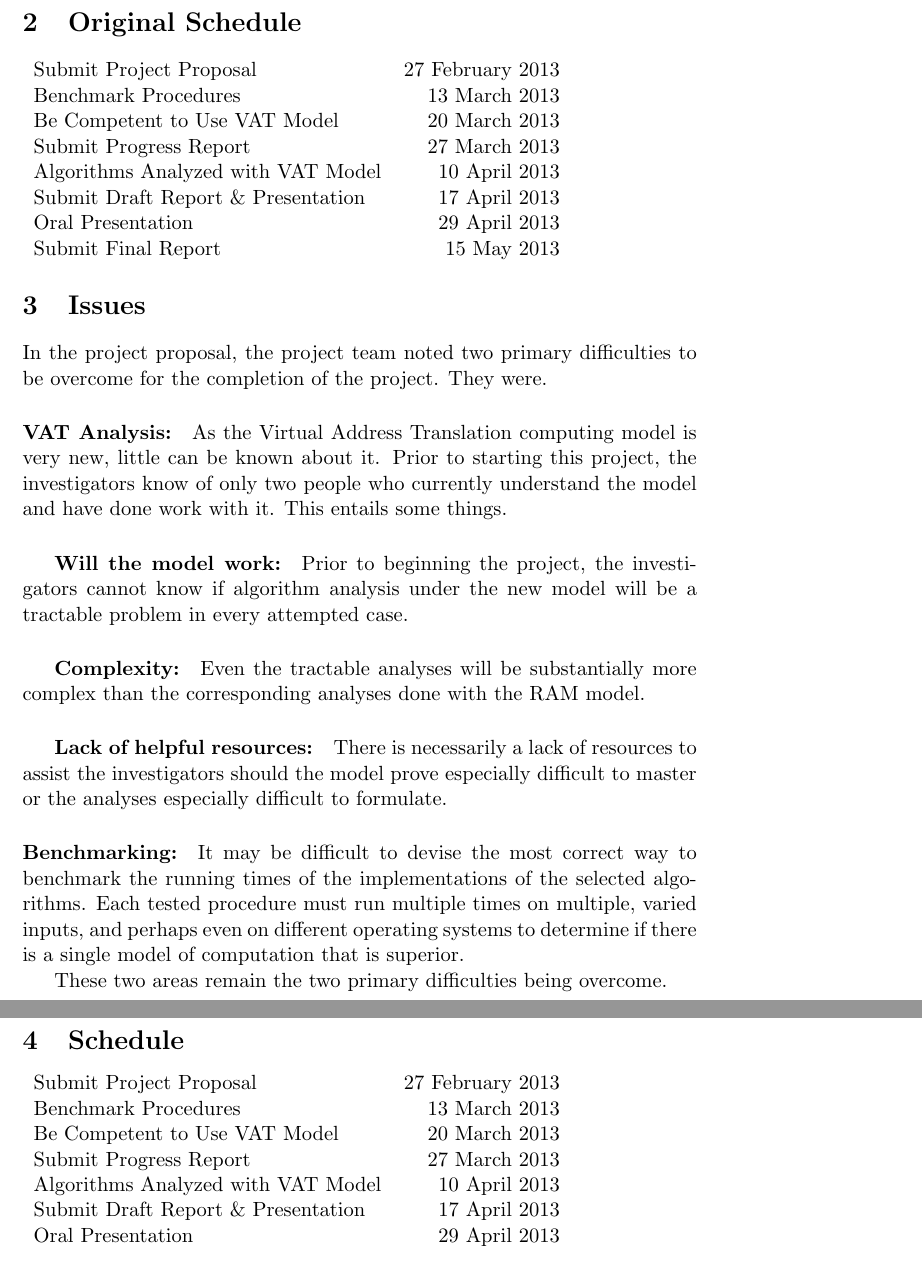
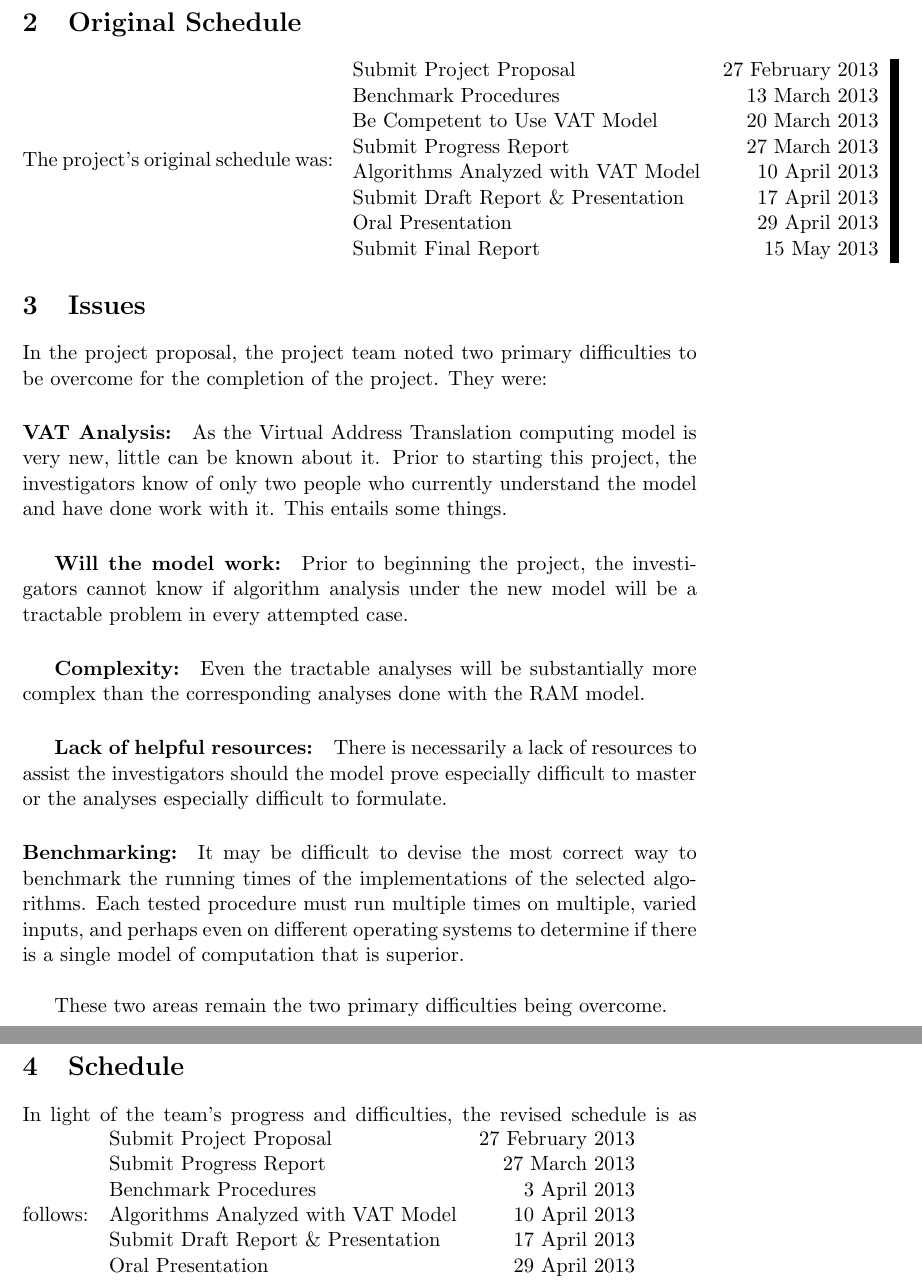
Before and after one commit to dslachut/adv-algo-project, a LaTeX document (Progress/main.tex, which reads Progress/Issues.tex, Progress/NewSchedule.tex, Progress/OldSchedule.tex): two parts of pages 2 and 3 of 3, joined at a grey line, cut so that both start at the same text. Compiled offline with pdfLaTeX.

Commit message:
Schedules and Issues done

```diff
--- a/Progress/Issues.tex
+++ b/Progress/Issues.tex
@@ -1,6 +1,6 @@
 \section{Issues}
   In the project proposal, the project team noted two primary
-  difficulties to be overcome for the completion of the project. They were.
+  difficulties to be overcome for the completion of the project. They were:
   \paragraph{VAT Analysis:} As the Virtual Address Translation computing model
   is very new, little can be known about it. Prior to starting this project,
   the investigators know of only two people who currently understand the model
@@ -18,6 +18,7 @@
   to benchmark the running times of the implementations of the selected
   algorithms. Each tested procedure must run multiple times on multiple, varied
   inputs, and perhaps even on different operating systems to determine if
-  there is a single model of computation that is superior.
+  there is a single model of computation that is superior.\\
 
+ % \section*{}
   These two areas remain the two primary difficulties being overcome.
--- a/Progress/NewSchedule.tex
+++ b/Progress/NewSchedule.tex
@@ -1,10 +1,11 @@
 \section{Schedule}
+  In light of the team's progress and difficulties, the revised schedule is as
+  follows:
   \begin{tabular}{lr}
     Submit Project Proposal             & 27 February 2013\\
-    Benchmark Procedures                & 13 March 2013   \\
-    Be Competent to Use VAT Model       & 20 March 2013   \\
     Submit Progress Report              & 27 March 2013   \\
-    Algorithms Analyzed with VAT Model  & 10 April 2013 \\
+    Benchmark Procedures                &  3 April 2013   \\
+    Algorithms Analyzed with VAT Model  & 10 April 2013   \\
     Submit Draft Report \& Presentation & 17 April 2013   \\
     Oral Presentation                   & 29 April 2013   \\
     Submit Final Report                 & 15 May 2013     \\
--- a/Progress/OldSchedule.tex
+++ b/Progress/OldSchedule.tex
@@ -1,4 +1,5 @@
 \section{Original Schedule}
+  The project's original schedule was:
   \begin{tabular}{lr}
     Submit Project Proposal             & 27 February 2013\\
     Benchmark Procedures                & 13 March 2013   \\
```
Also changed, not shown: Progress/main.tex (+5 -4 lines), Progress/Outline.tex (added).
